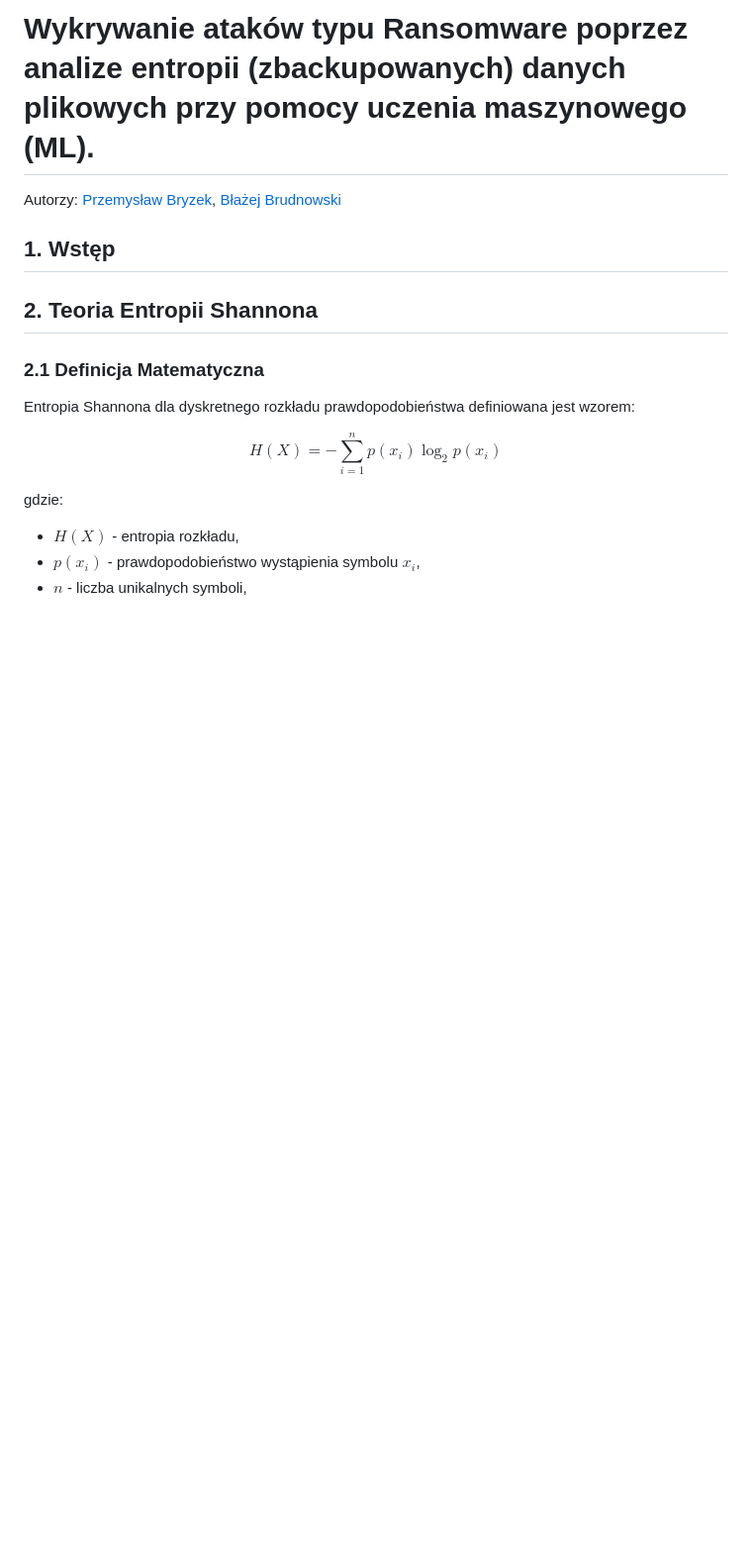
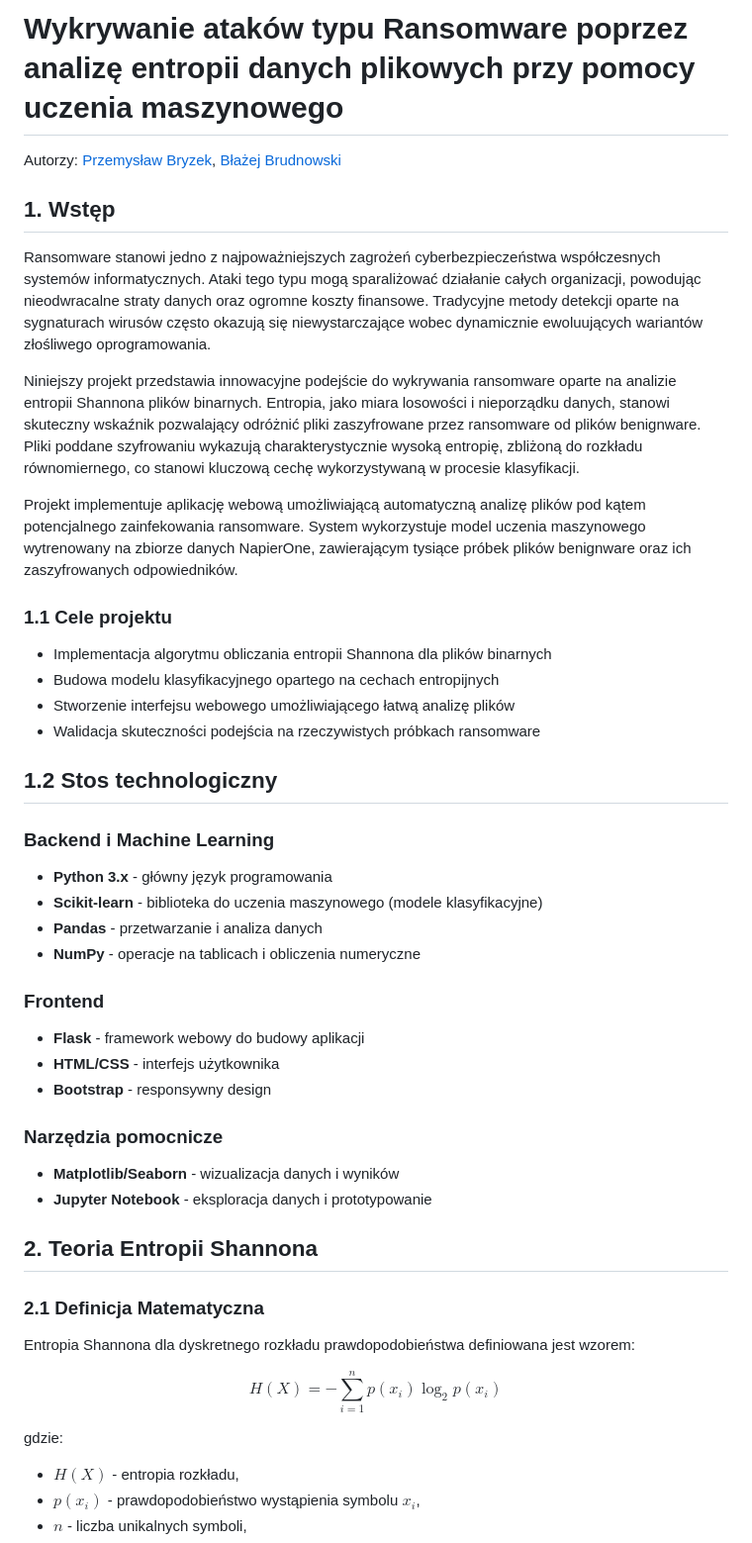
Before and after one commit to BBrudnowski/Ransomware-detection-using-Machine-Learning, a Markdown page: README.md, the part around the change. Shown at 99% size. GitHub-like rendering; blank space fills up the shorter version.

Commit message:
intro added

```diff
--- a/README.md
+++ b/README.md
@@ -1,7 +1,38 @@
-# Wykrywanie ataków typu Ransomware poprzez analize entropii (zbackupowanych) danych plikowych przy pomocy uczenia maszynowego (ML).
+# Wykrywanie ataków typu Ransomware poprzez analizę entropii danych plikowych przy pomocy uczenia maszynowego
+
 Autorzy: [Przemysław Bryzek](https://github.com/przemyslawbryzek), [Błażej Brudnowski](https://github.com/BBrudnowski)
+
 ## 1. Wstęp
 
+Ransomware stanowi jedno z najpoważniejszych zagrożeń cyberbezpieczeństwa współczesnych systemów informatycznych. Ataki tego typu mogą sparaliżować działanie całych organizacji, powodując nieodwracalne straty danych oraz ogromne koszty finansowe. Tradycyjne metody detekcji oparte na sygnaturach wirusów często okazują się niewystarczające wobec dynamicznie ewoluujących wariantów złośliwego oprogramowania.
+
+Niniejszy projekt przedstawia innowacyjne podejście do wykrywania ransomware oparte na analizie entropii Shannona plików binarnych. Entropia, jako miara losowości i nieporządku danych, stanowi skuteczny wskaźnik pozwalający odróżnić pliki zaszyfrowane przez ransomware od plików benignware. Pliki poddane szyfrowaniu wykazują charakterystycznie wysoką entropię, zbliżoną do rozkładu równomiernego, co stanowi kluczową cechę wykorzystywaną w procesie klasyfikacji.
+
+Projekt implementuje aplikację webową umożliwiającą automatyczną analizę plików pod kątem potencjalnego zainfekowania ransomware. System wykorzystuje model uczenia maszynowego wytrenowany na zbiorze danych NapierOne, zawierającym tysiące próbek plików benignware oraz ich zaszyfrowanych odpowiedników.
+
+### 1.1 Cele projektu
+
+- Implementacja algorytmu obliczania entropii Shannona dla plików binarnych
+- Budowa modelu klasyfikacyjnego opartego na cechach entropijnych
+- Stworzenie interfejsu webowego umożliwiającego łatwą analizę plików
+- Walidacja skuteczności podejścia na rzeczywistych próbkach ransomware
+
+## 1.2 Stos technologiczny
+
+### Backend i Machine Learning
+- **Python 3.x** - główny język programowania
+- **Scikit-learn** - biblioteka do uczenia maszynowego (modele klasyfikacyjne)
+- **Pandas** - przetwarzanie i analiza danych
+- **NumPy** - operacje na tablicach i obliczenia numeryczne
+
+### Frontend
+- **Flask** - framework webowy do budowy aplikacji
+- **HTML/CSS** - interfejs użytkownika
+- **Bootstrap** - responsywny design
+
+### Narzędzia pomocnicze
+- **Matplotlib/Seaborn** - wizualizacja danych i wyników
+- **Jupyter Notebook** - eksploracja danych i prototypowanie
 
 ## 2. Teoria Entropii Shannona
 
```
